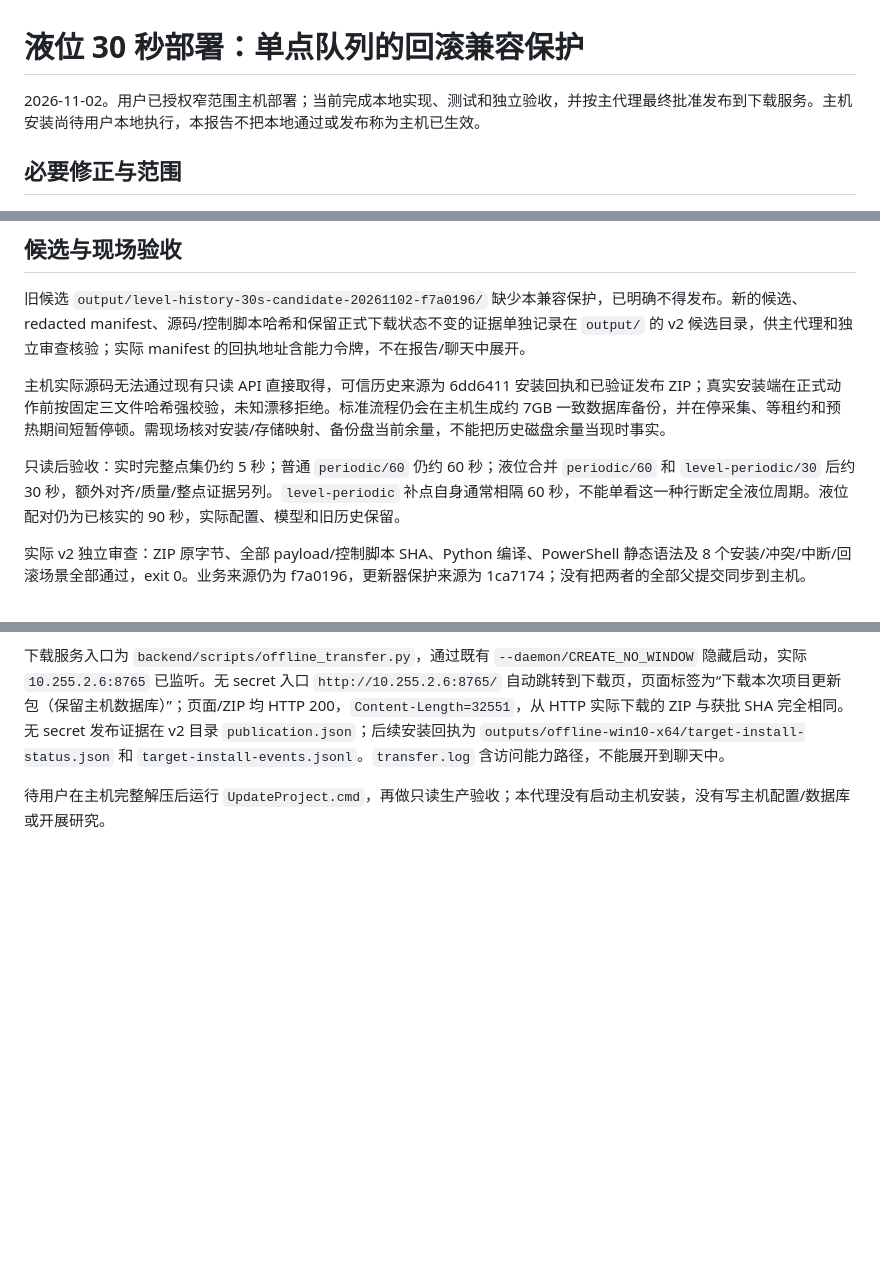
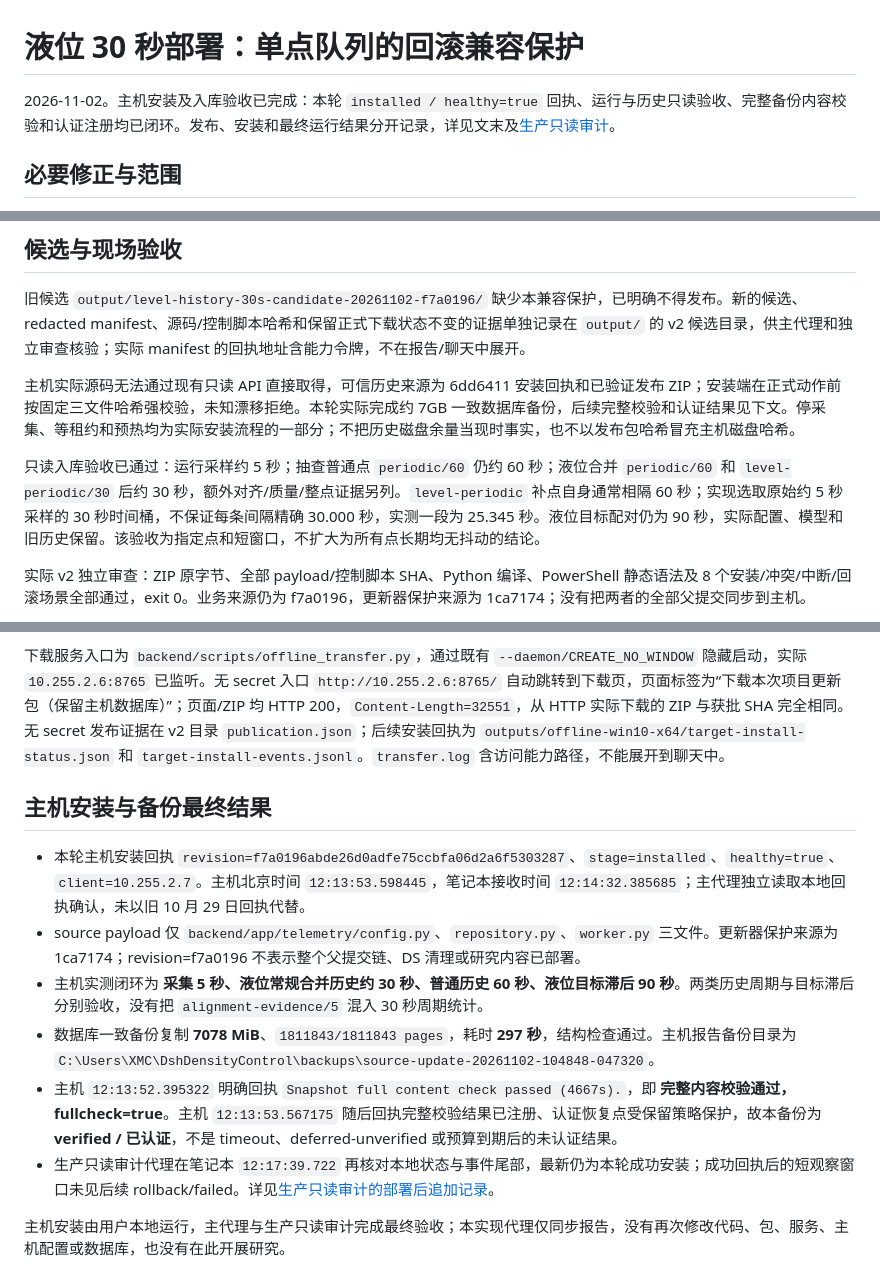
Before and after one commit to yabao1937-blip/Dsh-Practical-Projects, a Markdown page: docs/verification/level-history-30s-deployment-20261102.md, 3 parts joined by grey strips. GitHub-like rendering; blank space fills up the shorter version.

Commit message:
docs: finalize 30s level-history deployment acceptance

```diff
--- a/docs/verification/level-history-30s-deployment-20261102.md
+++ b/docs/verification/level-history-30s-deployment-20261102.md
@@ -1,6 +1,6 @@
 # 液位 30 秒部署：单点队列的回滚兼容保护
 
-2026-11-02。用户已授权窄范围主机部署；当前完成本地实现、测试和独立验收，并按主代理最终批准发布到下载服务。主机安装尚待用户本地执行，本报告不把本地通过或发布称为主机已生效。
+2026-11-02。主机安装及入库验收已完成：本轮 `installed / healthy=true` 回执、运行与历史只读验收、完整备份内容校验和认证注册均已闭环。发布、安装和最终运行结果分开记录，详见文末及[生产只读审计](production-timing-readonly-20261102.md)。
 
 ## 必要修正与范围
 
@@ -38,9 +38,9 @@
 
 旧候选 `output/level-history-30s-candidate-20261102-f7a0196/` 缺少本兼容保护，已明确不得发布。新的候选、redacted manifest、源码/控制脚本哈希和保留正式下载状态不变的证据单独记录在 `output/` 的 v2 候选目录，供主代理和独立审查核验；实际 manifest 的回执地址含能力令牌，不在报告/聊天中展开。
 
-主机实际源码无法通过现有只读 API 直接取得，可信历史来源为 6dd6411 安装回执和已验证发布 ZIP；真实安装端在正式动作前按固定三文件哈希强校验，未知漂移拒绝。标准流程仍会在主机生成约 7GB 一致数据库备份，并在停采集、等租约和预热期间短暂停顿。需现场核对安装/存储映射、备份盘当前余量，不能把历史磁盘余量当现时事实。
+主机实际源码无法通过现有只读 API 直接取得，可信历史来源为 6dd6411 安装回执和已验证发布 ZIP；安装端在正式动作前按固定三文件哈希强校验，未知漂移拒绝。本轮实际完成约 7GB 一致数据库备份，后续完整校验和认证结果见下文。停采集、等租约和预热均为实际安装流程的一部分；不把历史磁盘余量当现时事实，也不以发布包哈希冒充主机磁盘哈希。
 
-只读后验收：实时完整点集仍约 5 秒；普通 `periodic/60` 仍约 60 秒；液位合并 `periodic/60` 和 `level-periodic/30` 后约 30 秒，额外对齐/质量/整点证据另列。`level-periodic` 补点自身通常相隔 60 秒，不能单看这一种行断定全液位周期。液位配对仍为已核实的 90 秒，实际配置、模型和旧历史保留。
+只读入库验收已通过：运行采样约 5 秒；抽查普通点 `periodic/60` 仍约 60 秒；液位合并 `periodic/60` 和 `level-periodic/30` 后约 30 秒，额外对齐/质量/整点证据另列。`level-periodic` 补点自身通常相隔 60 秒；实现选取原始约 5 秒采样的 30 秒时间桶，不保证每条间隔精确 30.000 秒，实测一段为 25.345 秒。液位目标配对仍为 90 秒，实际配置、模型和旧历史保留。该验收为指定点和短窗口，不扩大为所有点长期均无抖动的结论。
 
 实际 v2 独立审查：ZIP 原字节、全部 payload/控制脚本 SHA、Python 编译、PowerShell 静态语法及 8 个安装/冲突/中断/回滚场景全部通过，exit 0。业务来源仍为 f7a0196，更新器保护来源为 1ca7174；没有把两者的全部父提交同步到主机。
 
@@ -48,4 +48,13 @@
 
 下载服务入口为 `backend/scripts/offline_transfer.py`，通过既有 `--daemon/CREATE_NO_WINDOW` 隐藏启动，实际 `10.255.2.6:8765` 已监听。无 secret 入口 `http://10.255.2.6:8765/` 自动跳转到下载页，页面标签为“下载本次项目更新包（保留主机数据库）”；页面/ZIP 均 HTTP 200，`Content-Length=32551`，从 HTTP 实际下载的 ZIP 与获批 SHA 完全相同。无 secret 发布证据在 v2 目录 `publication.json`；后续安装回执为 `outputs/offline-win10-x64/target-install-status.json` 和 `target-install-events.jsonl`。`transfer.log` 含访问能力路径，不能展开到聊天中。
 
-待用户在主机完整解压后运行 `UpdateProject.cmd`，再做只读生产验收；本代理没有启动主机安装，没有写主机配置/数据库或开展研究。
+## 主机安装与备份最终结果
+
+- 本轮主机安装回执 `revision=f7a0196abde26d0adfe75ccbfa06d2a6f5303287`、`stage=installed`、`healthy=true`、`client=10.255.2.7`。主机北京时间 `12:13:53.598445`，笔记本接收时间 `12:14:32.385685`；主代理独立读取本地回执确认，未以旧 10 月 29 日回执代替。
+- source payload 仅 `backend/app/telemetry/config.py`、`repository.py`、`worker.py` 三文件。更新器保护来源为 1ca7174；revision=f7a0196 不表示整个父提交链、DS 清理或研究内容已部署。
+- 主机实测闭环为 **采集 5 秒、液位常规合并历史约 30 秒、普通历史 60 秒、液位目标滞后 90 秒**。两类历史周期与目标滞后分别验收，没有把 `alignment-evidence/5` 混入 30 秒周期统计。
+- 数据库一致备份复制 **7078 MiB**、`1811843/1811843 pages`，耗时 **297 秒**，结构检查通过。主机报告备份目录为 `C:\Users\XMC\DshDensityControl\backups\source-update-20261102-104848-047320`。
+- 主机 `12:13:52.395322` 明确回执 `Snapshot full content check passed (4667s).`，即 **完整内容校验通过，fullcheck=true**。主机 `12:13:53.567175` 随后回执完整校验结果已注册、认证恢复点受保留策略保护，故本备份为 **verified / 已认证**，不是 timeout、deferred-unverified 或预算到期后的未认证结果。
+- 生产只读审计代理在笔记本 `12:17:39.722` 再核对本地状态与事件尾部，最新仍为本轮成功安装；成功回执后的短观察窗口未见后续 rollback/failed。详见[生产只读审计的部署后追加记录](production-timing-readonly-20261102.md)。
+
+主机安装由用户本地运行，主代理与生产只读审计完成最终验收；本实现代理仅同步报告，没有再次修改代码、包、服务、主机配置或数据库，也没有在此开展研究。
```
Also changed, not shown: docs/verification/level-history-30s-20261102.md (+3 -1 lines), docs/verification/production-timing-readonly-20261102.md (added, +184 -0 lines).
